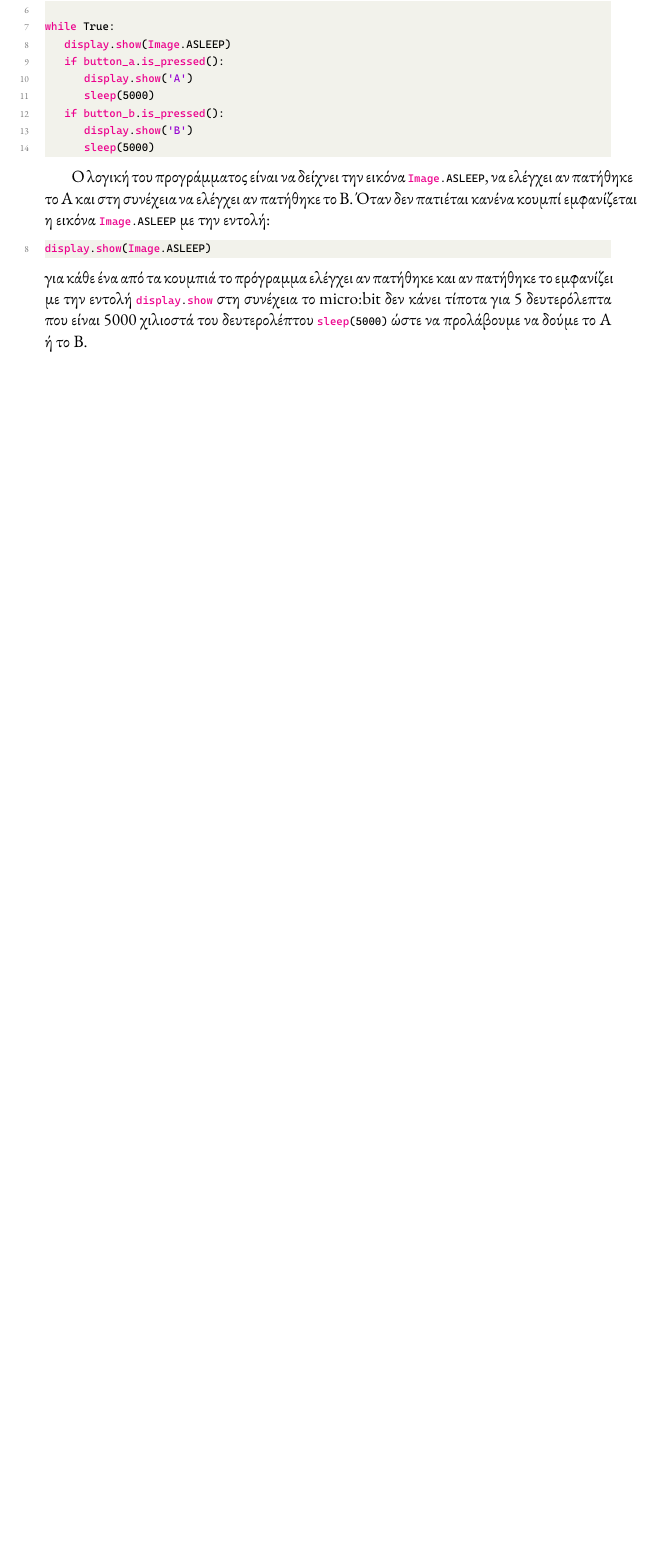
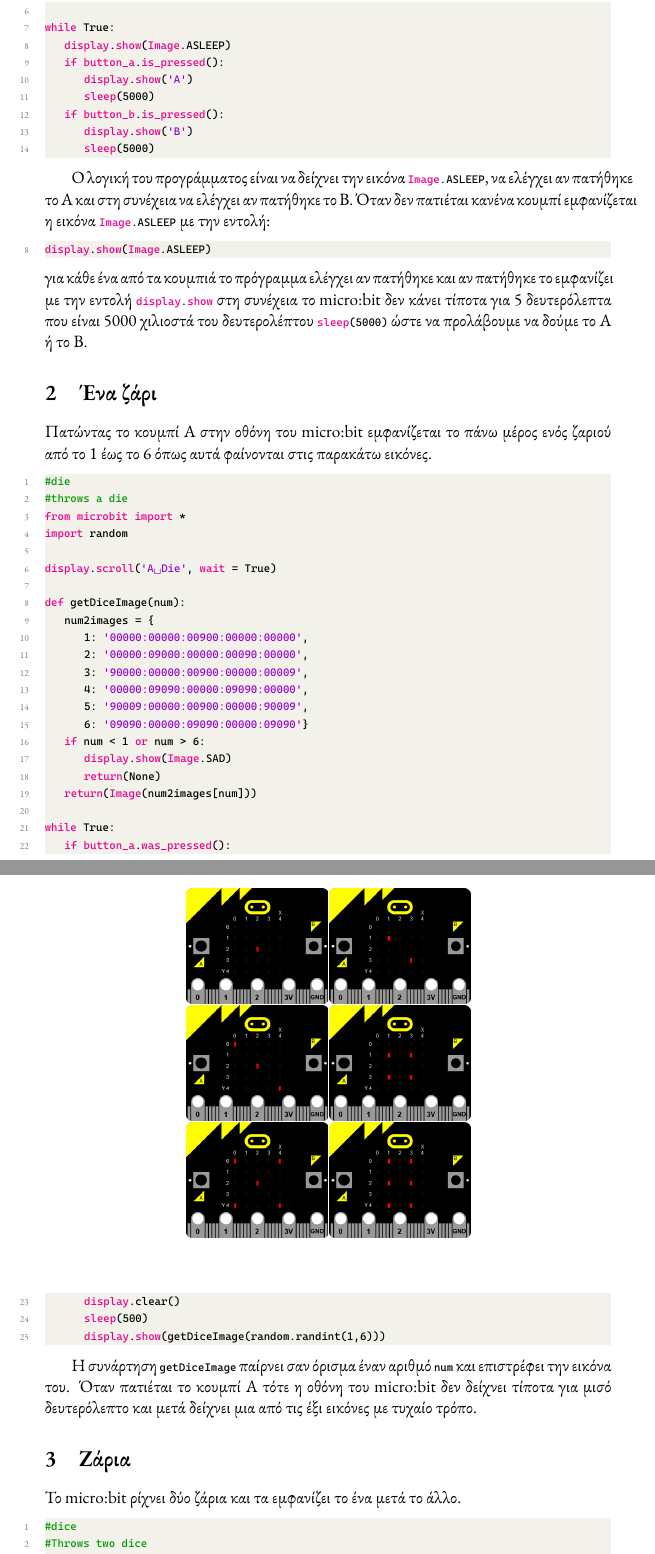
Before and after one commit to dimnikolos/microbit, a LaTeX document (book/book.tex): part of page 2 of 2 before the commit and two parts of pages 2 and 3 of 4 after it, the two joined at a grey line, cut so that both start at the same text, the shorter picture padded with empty space. Compiled offline with XeLaTeX; a missing font is replaced by an installed copy or a similar font.

Commit message:
die dice

```diff
--- a/book/book.tex
+++ b/book/book.tex
@@ -3,11 +3,12 @@
 \usepackage{unicode-math}
 \usepackage{listings}
 \usepackage{color}
+\usepackage{graphicx}
 \definecolor{codegreen}{rgb}{0,0.6,0}
 \definecolor{codegray}{rgb}{0.5,0.5,0.5}
 \definecolor{codepurple}{rgb}{0.58,0,0.82}
 \definecolor{backcolour}{rgb}{0.95,0.95,0.92}
-\lstset{language=Python,morekeywords={microbit,button_a,button_b,is_pressed,wait,display,scroll,show,Image,sleep  },columns=flexible,upquote=true,numbers=left,  backgroundcolor=\color{backcolour},
+\lstset{language=Python,morekeywords={microbit,button_a,button_b,is_pressed,was_pressed,wait,display,scroll,show,Image,sleep  },columns=flexible,upquote=true,numbers=left,  backgroundcolor=\color{backcolour},
     commentstyle=\color{codegreen},
     keywordstyle=\color{magenta},
     numberstyle=\tiny\color{codegray},
@@ -67,3 +68,53 @@ while True:
 display.show(Image.ASLEEP)
 \end{lstlisting}
 για κάθε ένα από τα κουμπιά το πρόγραμμα ελέγχει αν πατήθηκε και αν πατήθηκε το εμφανίζει με την εντολή \lstinline{display.show}  στη συνέχεια το micro:bit δεν κάνει τίποτα για 5 δευτερόλεπτα που είναι 5000 χιλιοστά του δευτερολέπτου \lstinline{sleep(5000)} ώστε να προλάβουμε να δούμε το Α ή το Β.
+\section{Ένα ζάρι}
+Πατώντας το κουμπί Α στην οθόνη του micro:bit εμφανίζεται το πάνω μέρος ενός ζαριού από το 1 έως το 6 όπως αυτά φαίνονται στις παρακάτω εικόνες.
+\begin{figure}[!h]
+\begin{center}
+\includegraphics[scale=0.3]{die1.png}\includegraphics[scale=0.3]{die2.png}\\
+\includegraphics[scale=0.3]{die3.png}\includegraphics[scale=0.3]{die4.png}\\
+\includegraphics[scale=0.3]{die5.png}\includegraphics[scale=0.3]{die6.png}
+\end{center}
+\end{figure}
+
+\begin{lstlisting}
+#die
+#throws a die
+from microbit import *
+import random
+
+display.scroll('A Die', wait = True)
+
+def getDiceImage(num):
+    num2images = {
+        1: '00000:00000:00900:00000:00000',
+        2: '00000:09000:00000:00090:00000',
+        3: '90000:00000:00900:00000:00009',
+        4: '00000:09090:00000:09090:00000',
+        5: '90009:00000:00900:00000:90009',
+        6: '09090:00000:09090:00000:09090'}
+    if num < 1 or num > 6:
+        display.show(Image.SAD)
+        return(None)
+    return(Image(num2images[num]))
+
+while True:
+    if button_a.was_pressed():
+        display.clear()
+        sleep(500)
+        display.show(getDiceImage(random.randint(1,6)))
+\end{lstlisting}
+
+Η συνάρτηση \lstinline{getDiceImage} παίρνει σαν όρισμα έναν αριθμό \lstinline{num} και επιστρέφει την εικόνα του.
+Όταν πατιέται το κουμπί Α τότε η οθόνη του micro:bit δεν δείχνει τίποτα για μισό δευτερόλεπτο και μετά δείχνει μια
+από τις έξι εικόνες με τυχαίο τρόπο.
+
+
+\section{Ζάρια}
+Το micro:bit ρίχνει δύο ζάρια και τα εμφανίζει το ένα μετά το άλλο.
+\begin{lstlisting}
+#dice
+#Throws two dice
+from microbit import *
+import random
```
Also changed, not shown: book/book.pdf, book/die1.png (added), book/die2.png (added), book/die3.png (added), book/die4.png (added), book/die5.png (added), book/die6.png (added), book/book.tex (32 more changed lines), 1 other file.
